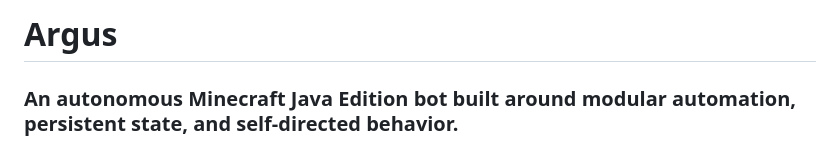
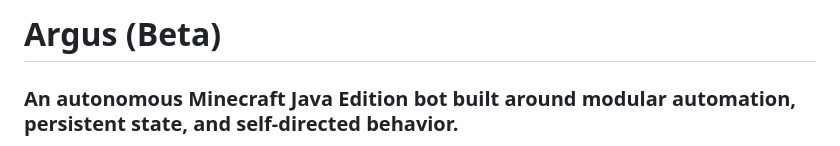
Before and after one commit to SP2502/argus-minecraft-bot, a Markdown page: README.md, the part around the change. GitHub-like rendering.

Commit message:
Modify project title in README
Updated project title to include '(Beta)' for clarity.

```diff
--- a/README.md
+++ b/README.md
@@ -1,4 +1,4 @@
-# Argus
+# Argus (Beta)
 
 ### An autonomous Minecraft Java Edition bot built around modular automation, persistent state, and self-directed behavior.
 
```
